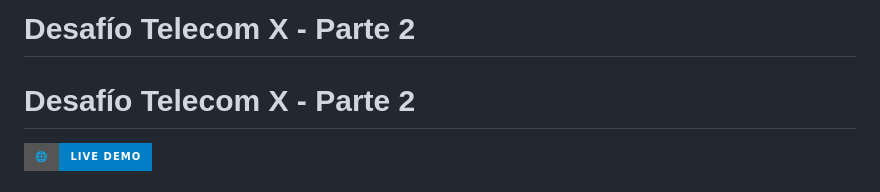
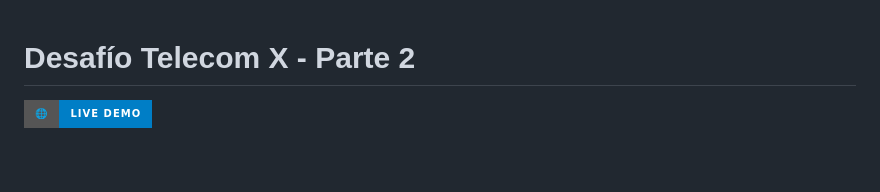
Before and after one commit to rodrigoreact/Challenge_Telecom_X_parte_II, a Markdown page: README.md, the part around the change. Drawn GitHub-style; badges without logos; blank space fills up the shorter version.

```diff
--- a/README.md
+++ b/README.md
@@ -1,5 +1,3 @@
-# Desafío Telecom X - Parte 2
-
 # Desafío Telecom X - Parte 2
 
 [![🌐 Ver Sitio Web](https://img.shields.io/badge/🌐-Live%20Demo-blue?style=for-the-badge)](https://rodrigoreact.github.io/Challenge_Telecom_X_parte_II/)
```
